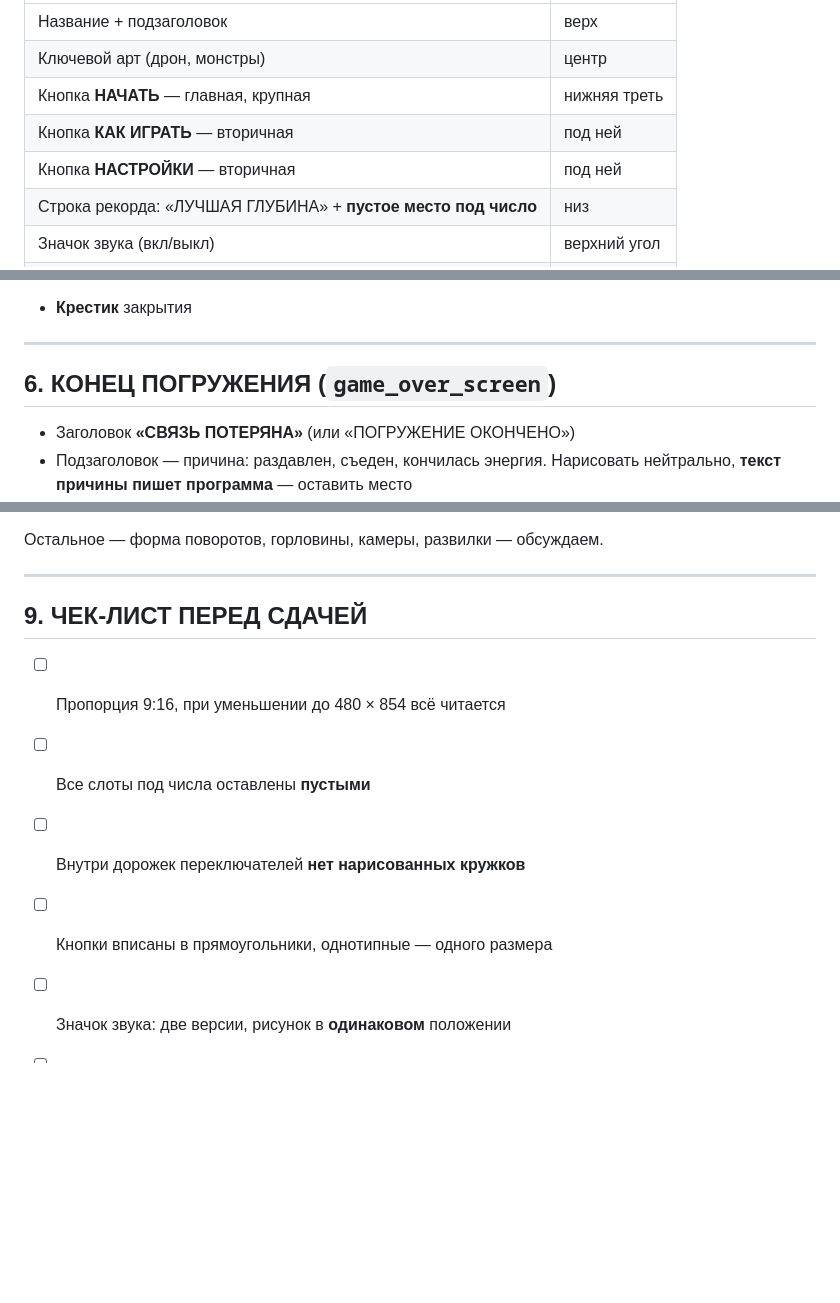
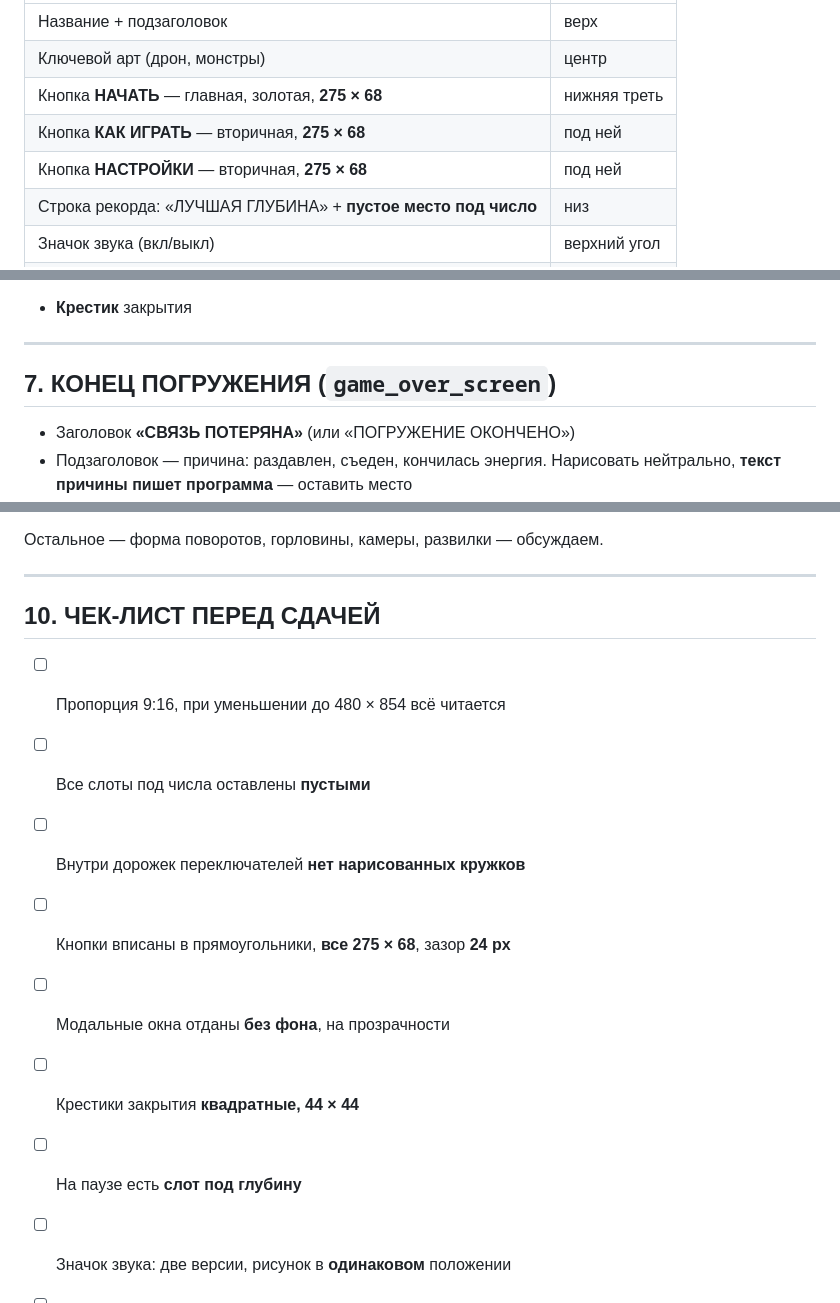
Before and after one commit to mvepurash/deep-dive, a Markdown page: docs/artist_brief_ru.md, 3 parts joined by grey strips. GitHub-like rendering; blank space fills up the shorter version.

```diff
--- a/docs/artist_brief_ru.md
+++ b/docs/artist_brief_ru.md
@@ -96,9 +96,9 @@
 |---|---|
 | Название + подзаголовок | верх |
 | Ключевой арт (дрон, монстры) | центр |
-| Кнопка **НАЧАТЬ** — главная, крупная | нижняя треть |
-| Кнопка **КАК ИГРАТЬ** — вторичная | под ней |
-| Кнопка **НАСТРОЙКИ** — вторичная | под ней |
+| Кнопка **НАЧАТЬ** — главная, золотая, **275 × 68** | нижняя треть |
+| Кнопка **КАК ИГРАТЬ** — вторичная, **275 × 68** | под ней |
+| Кнопка **НАСТРОЙКИ** — вторичная, **275 × 68** | под ней |
 | Строка рекорда: «ЛУЧШАЯ ГЛУБИНА» + **пустое место под число** | низ |
 | Значок звука (вкл/выкл) | верхний угол |
 | Версия `v0.1.0` мелко | самый низ |
@@ -173,7 +233,7 @@
 
 ---
 
-## 6. КОНЕЦ ПОГРУЖЕНИЯ (`game_over_screen`)
+## 7. КОНЕЦ ПОГРУЖЕНИЯ (`game_over_screen`)
 
 - Заголовок **«СВЯЗЬ ПОТЕРЯНА»** (или «ПОГРУЖЕНИЕ ОКОНЧЕНО»)
 - Подзаголовок — причина: раздавлен, съеден, кончилась энергия.
@@ -276,12 +336,15 @@
 
 ---
 
-## 9. ЧЕК-ЛИСТ ПЕРЕД СДАЧЕЙ
+## 10. ЧЕК-ЛИСТ ПЕРЕД СДАЧЕЙ
 
 - [ ] Пропорция 9:16, при уменьшении до 480 × 854 всё читается
 - [ ] Все слоты под числа оставлены **пустыми**
 - [ ] Внутри дорожек переключателей **нет нарисованных кружков**
-- [ ] Кнопки вписаны в прямоугольники, однотипные — одного размера
+- [ ] Кнопки вписаны в прямоугольники, **все 275 × 68**, зазор **24 px**
+- [ ] Модальные окна отданы **без фона**, на прозрачности
+- [ ] Крестики закрытия **квадратные, 44 × 44**
+- [ ] На паузе есть **слот под глубину**
 - [ ] Значок звука: две версии, рисунок в **одинаковом** положении
 - [ ] Мелкие элементы обрезаны по контуру, без лишних полей
 - [ ] На главном экране **нет строки «облачное сохранение»**
```
Also changed, not shown: other parts of docs/artist_brief_ru.md (+68 -8 lines).
